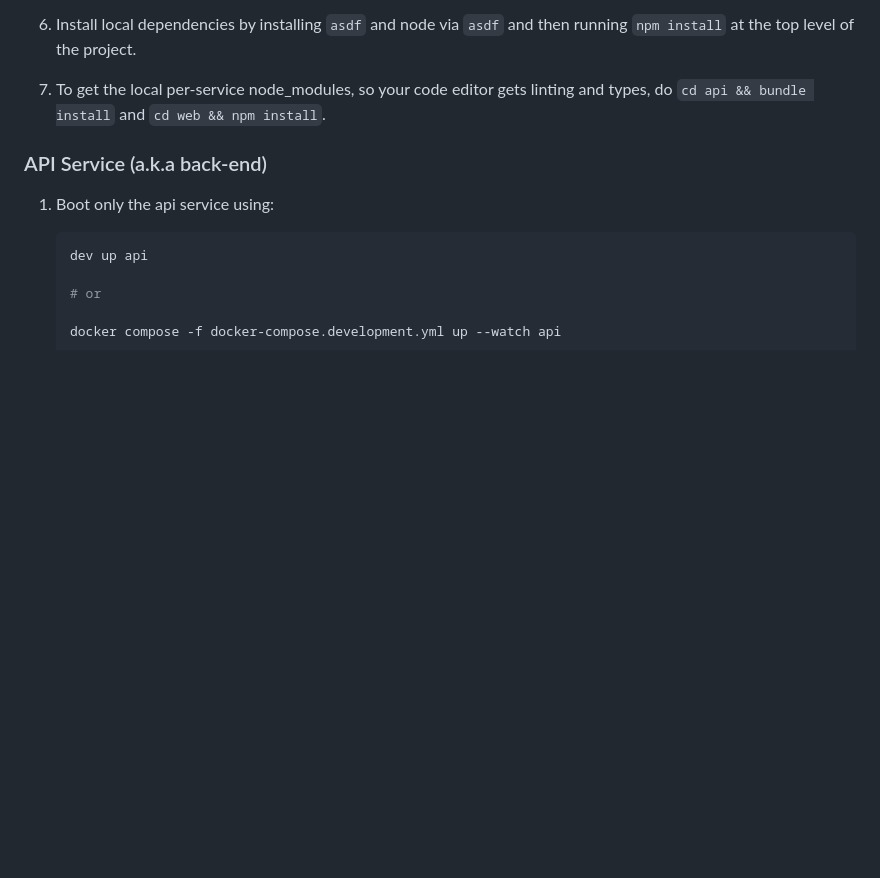
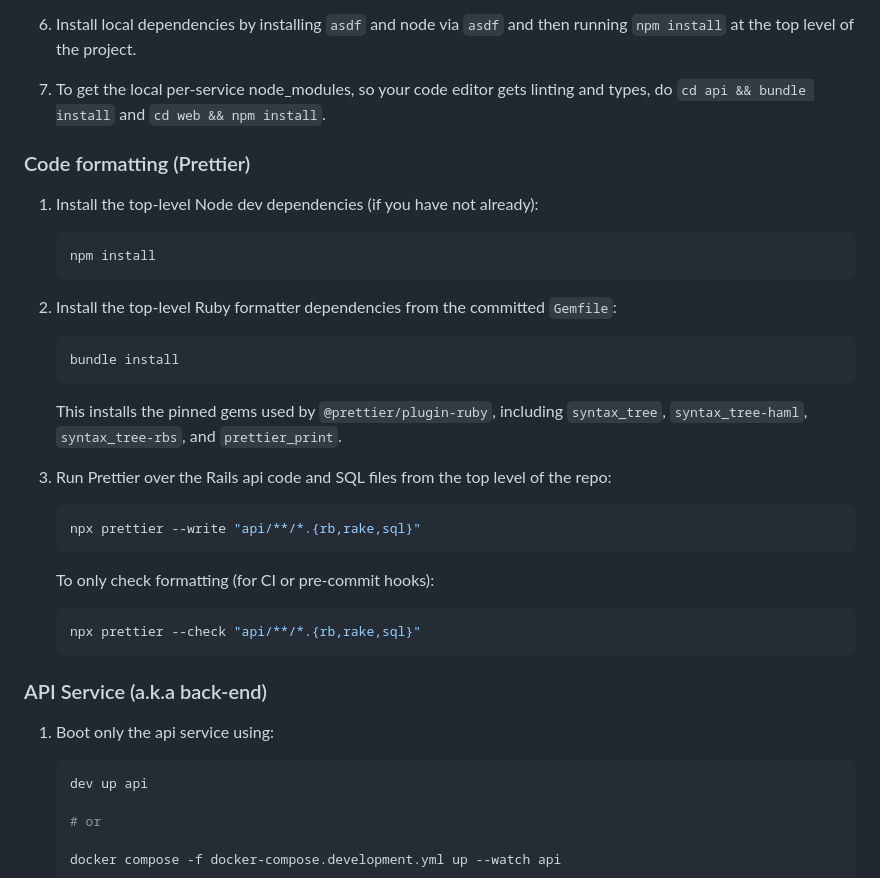
Before and after one commit to klondikemarlen/solid-fm-accounting, a Markdown page: README.md, the part around the change. Rendered like a GitHub page; blank space fills up the shorter version.

Commit message:
:memo: update Prettier setup documentation

````diff
--- a/README.md
+++ b/README.md
@@ -50,6 +50,35 @@ A simple, end-to-end bookkeeping solution: record transactions, generate accurat
 6. Install local dependencies by installing `asdf` and node via `asdf` and then running `npm install` at the top level of the project.
 
 7. To get the local per-service node_modules, so your code editor gets linting and types, do `cd api && bundle install` and `cd web && npm install`.
+
+### Code formatting (Prettier)
+
+1. Install the top-level Node dev dependencies (if you have not already):
+
+   ```bash
+   npm install
+   ```
+
+2. Install the top-level Ruby formatter dependencies from the committed `Gemfile`:
+
+   ```bash
+   bundle install
+   ```
+
+   This installs the pinned gems used by `@prettier/plugin-ruby`, including `syntax_tree`,
+   `syntax_tree-haml`, `syntax_tree-rbs`, and `prettier_print`.
+
+3. Run Prettier over the Rails api code and SQL files from the top level of the repo:
+
+   ```bash
+   npx prettier --write "api/**/*.{rb,rake,sql}"
+   ```
+
+   To only check formatting (for CI or pre-commit hooks):
+
+   ```bash
+   npx prettier --check "api/**/*.{rb,rake,sql}"
+   ```
 
 ### API Service (a.k.a back-end)
 
````
